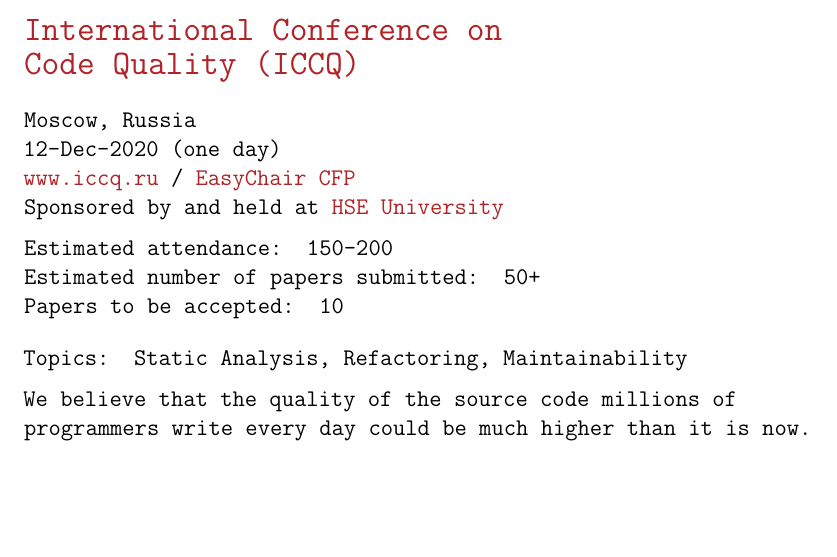
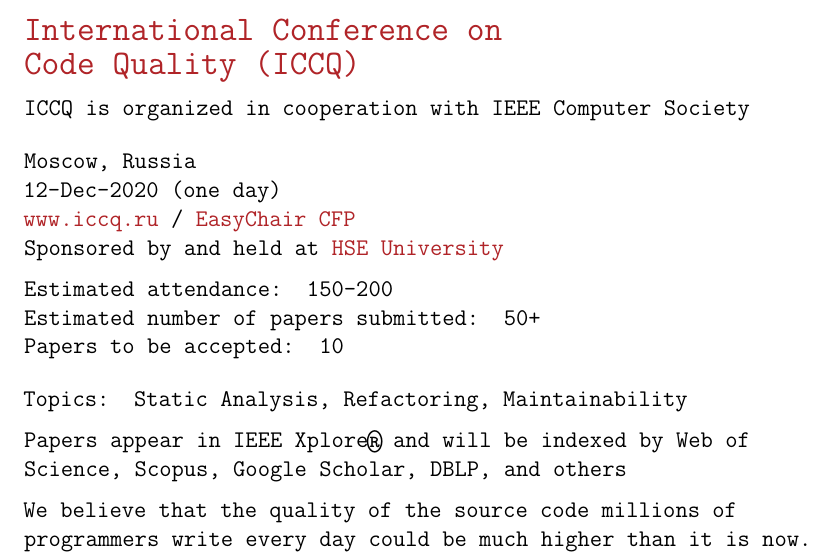
Before and after one commit to yegor256/iccq.github.io, a LaTeX document (cfp/cfp.tex): part of the page, cut so that both start at the same text, the shorter picture padded with empty space. Compiled offline with pdfLaTeX.

Commit message:
Update cfp.tex

```diff
--- a/cfp/cfp.tex
+++ b/cfp/cfp.tex
@@ -31,6 +31,8 @@
 {\Large International Conference on\\[3pt]
 Code Quality (ICCQ)}}
 
+ICCQ is organized in cooperation with IEEE Computer Society
+
 \vspace{6pt}
 
 Moscow, Russia \\
@@ -46,6 +48,8 @@
 \vspace{6pt}
 
 Topics: Static Analysis, Refactoring, Maintainability
+
+Papers appear in IEEE Xplore® and will be indexed by Web of Science, Scopus, Google Scholar, DBLP, and others
 
 We believe that the quality of the source code millions of programmers
 write every day could be much higher than it is now. We believe that the
```
